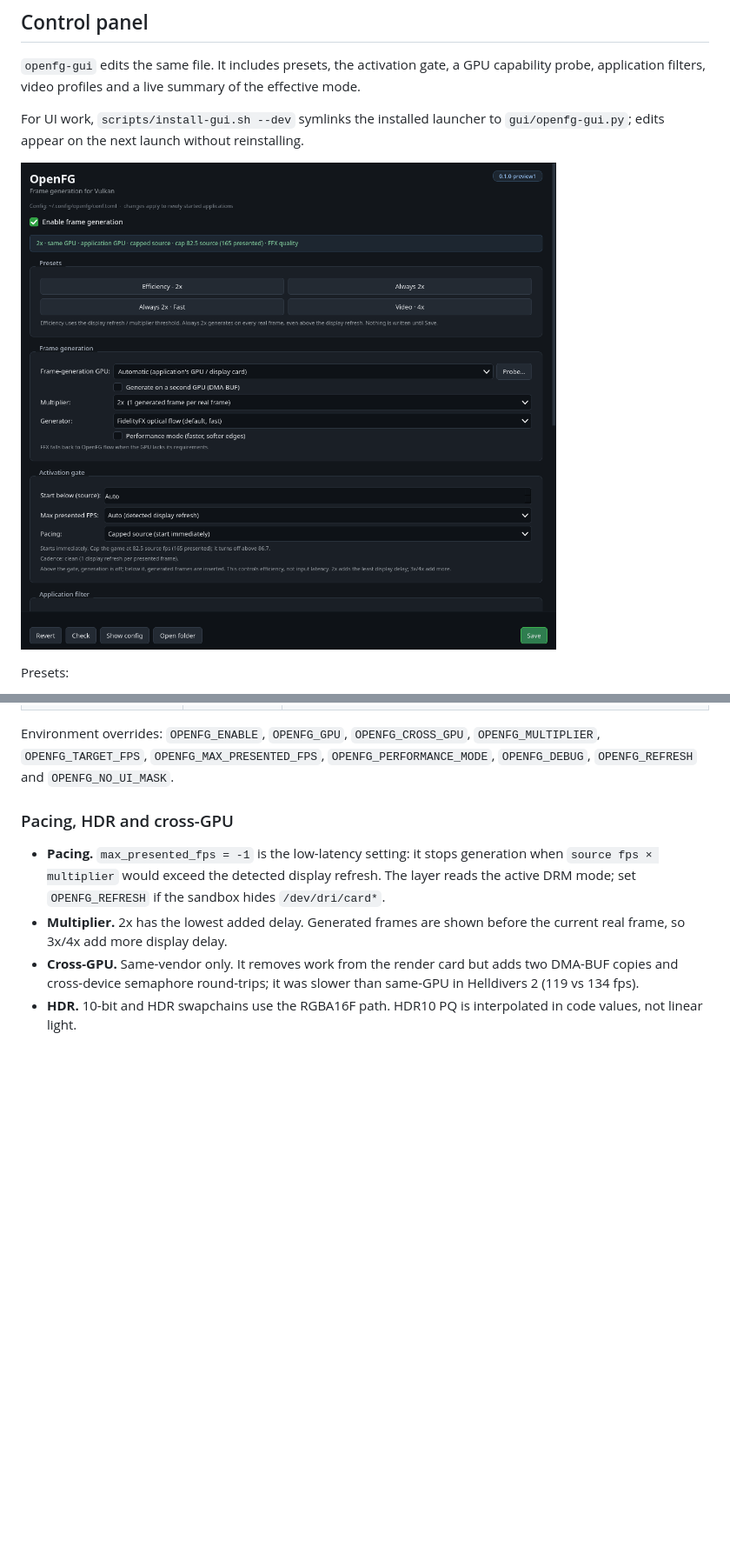
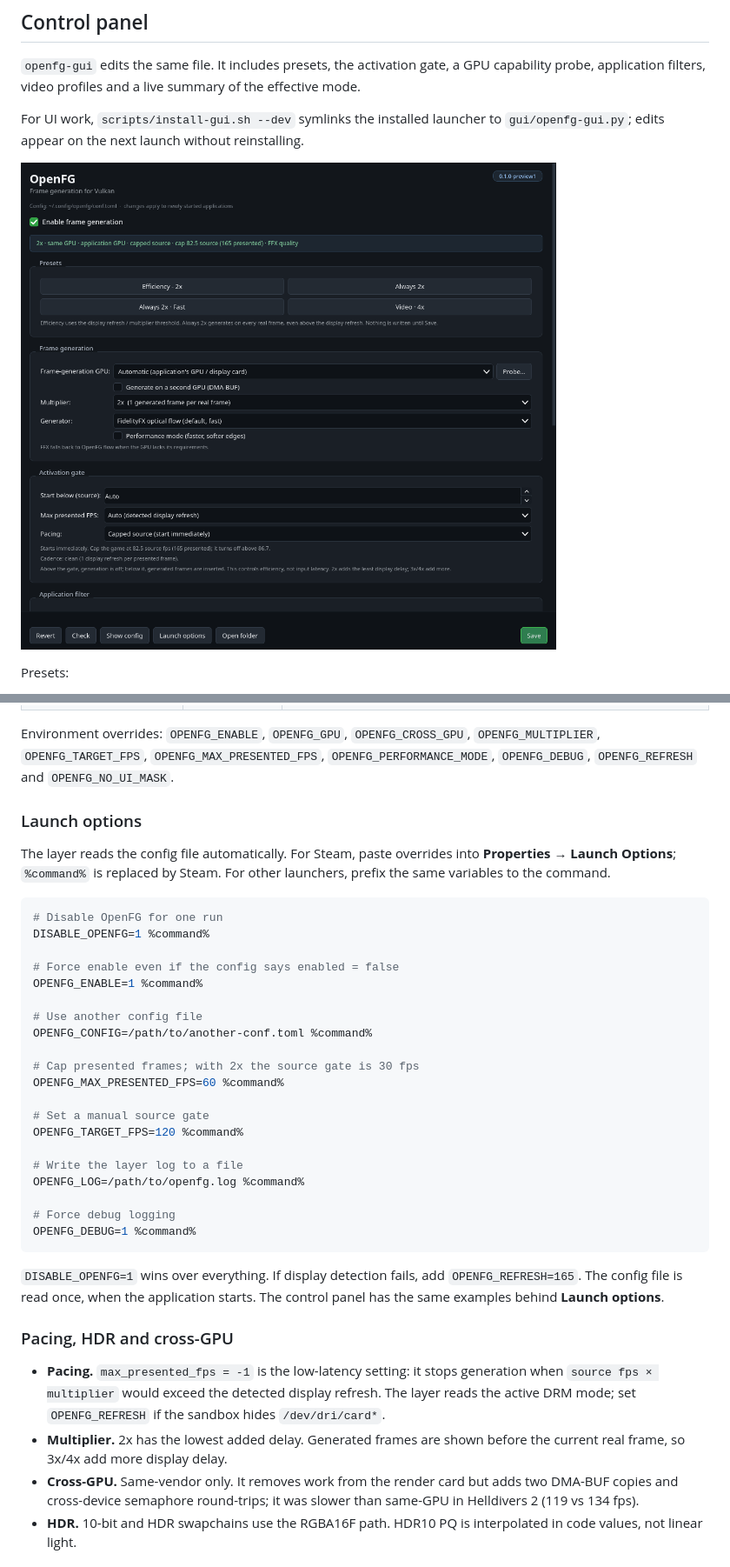
Before and after one commit to sky-is-green/openfg, a Markdown page: README.md, 2 parts joined by grey strips. Shown at 87% size. GitHub-like rendering; pictures changed too: docs/assets/openfg-control.png; blank space fills up the shorter version.

````diff
--- a/README.md
+++ b/README.md
@@ -170,6 +170,39 @@ Environment overrides: `OPENFG_ENABLE`, `OPENFG_GPU`, `OPENFG_CROSS_GPU`,
 `OPENFG_MULTIPLIER`, `OPENFG_TARGET_FPS`, `OPENFG_MAX_PRESENTED_FPS`,
 `OPENFG_PERFORMANCE_MODE`, `OPENFG_DEBUG`, `OPENFG_REFRESH` and
 `OPENFG_NO_UI_MASK`.
+
+### Launch options
+
+The layer reads the config file automatically. For Steam, paste overrides into
+**Properties → Launch Options**; `%command%` is replaced by Steam. For other
+launchers, prefix the same variables to the command.
+
+```bash
+# Disable OpenFG for one run
+DISABLE_OPENFG=1 %command%
+
+# Force enable even if the config says enabled = false
+OPENFG_ENABLE=1 %command%
+
+# Use another config file
+OPENFG_CONFIG=/path/to/another-conf.toml %command%
+
+# Cap presented frames; with 2x the source gate is 30 fps
+OPENFG_MAX_PRESENTED_FPS=60 %command%
+
+# Set a manual source gate
+OPENFG_TARGET_FPS=120 %command%
+
+# Write the layer log to a file
+OPENFG_LOG=/path/to/openfg.log %command%
+
+# Force debug logging
+OPENFG_DEBUG=1 %command%
+```
+
+`DISABLE_OPENFG=1` wins over everything. If display detection fails, add
+`OPENFG_REFRESH=165`. The config file is read once, when the application
+starts. The control panel has the same examples behind **Launch options**.
 
 ### Pacing, HDR and cross-GPU
 
````
Also changed, not shown: 3 other files.
